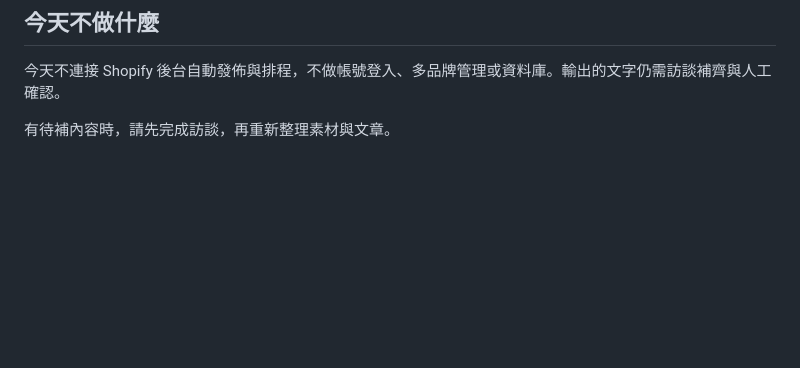
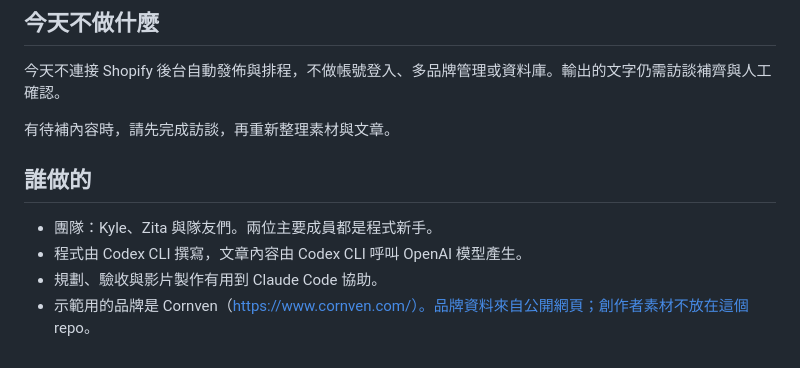
Before and after one commit to lelelkeke0935-cpu/content-butler, a Markdown page: README.md, the part around the change. Rendered like a GitHub page; blank space fills up the shorter version.

```diff
--- a/README.md
+++ b/README.md
@@ -59,3 +59,10 @@ node scripts/smoke.mjs
 今天不連接 Shopify 後台自動發佈與排程，不做帳號登入、多品牌管理或資料庫。輸出的文字仍需訪談補齊與人工確認。
 
 有待補內容時，請先完成訪談，再重新整理素材與文章。
+
+## 誰做的
+
+- 團隊：Kyle、Zita 與隊友們。兩位主要成員都是程式新手。
+- 程式由 Codex CLI 撰寫，文章內容由 Codex CLI 呼叫 OpenAI 模型產生。
+- 規劃、驗收與影片製作有用到 Claude Code 協助。
+- 示範用的品牌是 Cornven（https://www.cornven.com/）。品牌資料來自公開網頁；創作者素材不放在這個 repo。
```
